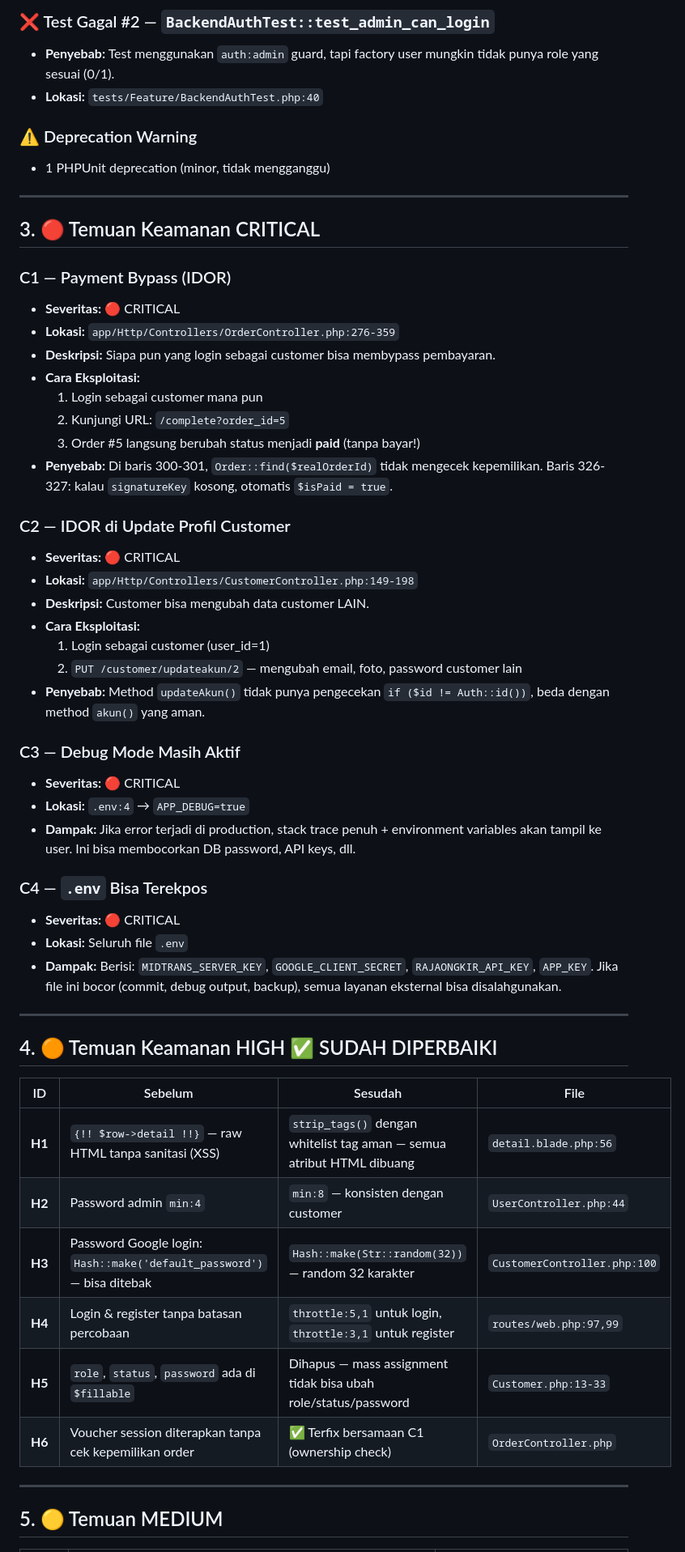
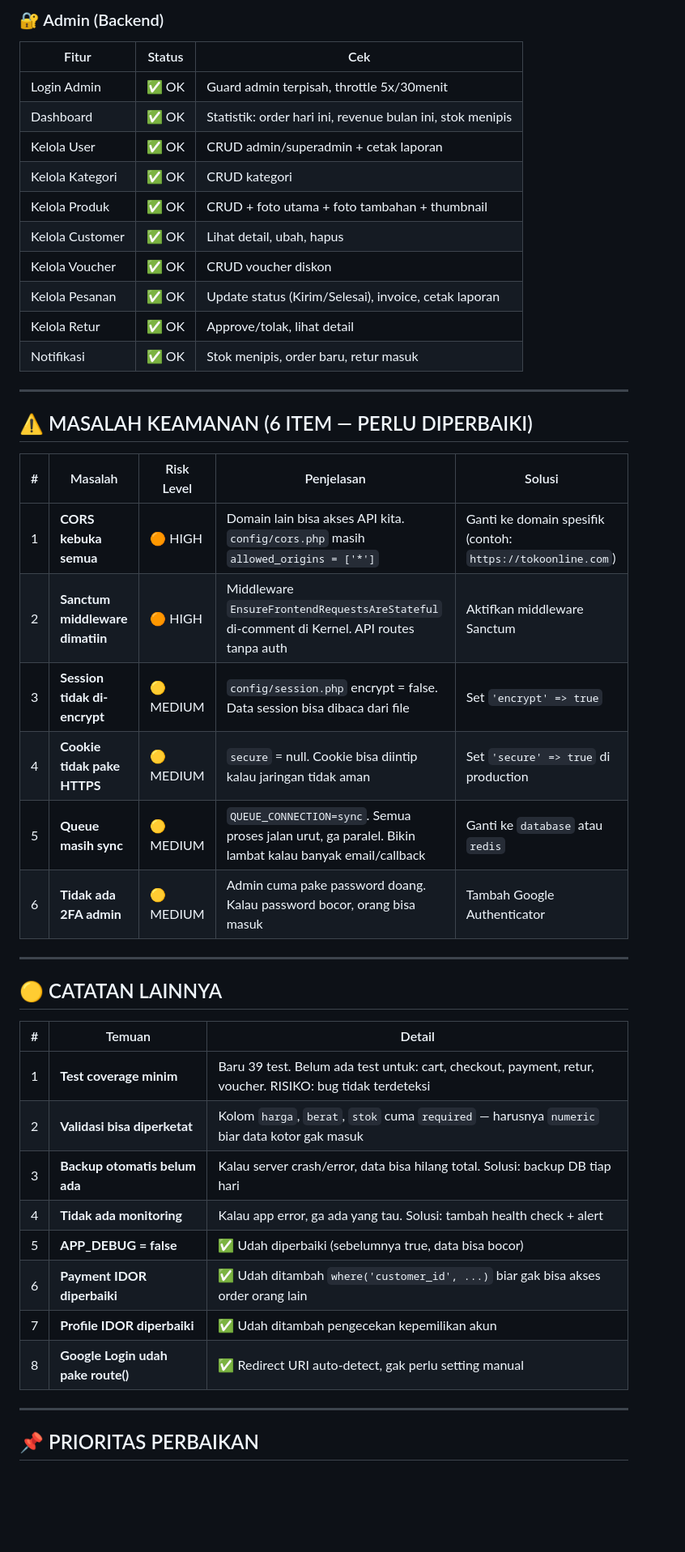
Before and after one commit to omar112209/laravel-sparepart--car, a Markdown page: QA_REPORT.md, the part around one of its changes. Shown at 81% size. Rendered like a GitHub page; blank space fills up the shorter version.

Commit message:
update: laporan QA terbaru — 39/39 PASS

```diff
--- a/QA_REPORT.md
+++ b/QA_REPORT.md
@@ -38,58 +61,47 @@ Failures:
 
-### ❌ Test Gagal #2 — `BackendAuthTest::test_admin_can_login`
-- **Penyebab:** Test menggunakan `auth:admin` guard, tapi factory user mungkin tidak punya role yang sesuai (0/1).
-- **Lokasi:** `tests/Feature/BackendAuthTest.php:40`
-
-### ⚠️ Deprecation Warning
-- 1 PHPUnit deprecation (minor, tidak mengganggu)
+### 🔐 Admin (Backend)
+| Fitur | Status | Cek |
+|-------|--------|-----|
+| Login Admin | ✅ OK | Guard admin terpisah, throttle 5x/30menit |
+| Dashboard | ✅ OK | Statistik: order hari ini, revenue bulan ini, stok menipis |
+| Kelola User | ✅ OK | CRUD admin/superadmin + cetak laporan |
+| Kelola Kategori | ✅ OK | CRUD kategori |
+| Kelola Produk | ✅ OK | CRUD + foto utama + foto tambahan + thumbnail |
+| Kelola Customer | ✅ OK | Lihat detail, ubah, hapus |
+| Kelola Voucher | ✅ OK | CRUD voucher diskon |
+| Kelola Pesanan | ✅ OK | Update status (Kirim/Selesai), invoice, cetak laporan |
+| Kelola Retur | ✅ OK | Approve/tolak, lihat detail |
+| Notifikasi | ✅ OK | Stok menipis, order baru, retur masuk |
 
 ---
 
-## 3. 🔴 Temuan Keamanan CRITICAL
+## ⚠️ MASALAH KEAMANAN (6 ITEM — PERLU DIPERBAIKI)
 
-### C1 — Payment Bypass (IDOR)
-- **Severitas:** 🔴 CRITICAL
-- **Lokasi:** `app/Http/Controllers/OrderController.php:276-359`
-- **Deskripsi:** Siapa pun yang login sebagai customer bisa membypass pembayaran.
-- **Cara Eksploitasi:**
-  1. Login sebagai customer mana pun
-  2. Kunjungi URL: `/complete?order_id=5`
-  3. Order #5 langsung berubah status menjadi **paid** (tanpa bayar!)
-- **Penyebab:** Di baris 300-301, `Order::find($realOrderId)` tidak mengecek kepemilikan. Baris 326-327: kalau `signatureKey` kosong, otomatis `$isPaid = true`.
-
-### C2 — IDOR di Update Profil Customer
-- **Severitas:** 🔴 CRITICAL
-- **Lokasi:** `app/Http/Controllers/CustomerController.php:149-198`
-- **Deskripsi:** Customer bisa mengubah data customer LAIN.
-- **Cara Eksploitasi:**
-  1. Login sebagai customer (user_id=1)
-  2. `PUT /customer/updateakun/2` — mengubah email, foto, password customer lain
-- **Penyebab:** Method `updateAkun()` tidak punya pengecekan `if ($id != Auth::id())`, beda dengan method `akun()` yang aman.
-
-### C3 — Debug Mode Masih Aktif
-- **Severitas:** 🔴 CRITICAL
-- **Lokasi:** `.env:4` → `APP_DEBUG=true`
-- **Dampak:** Jika error terjadi di production, stack trace penuh + environment variables akan tampil ke user. Ini bisa membocorkan DB password, API keys, dll.
-
-### C4 — `.env` Bisa Terekpos
-- **Severitas:** 🔴 CRITICAL
-- **Lokasi:** Seluruh file `.env`
-- **Dampak:** Berisi: `MIDTRANS_SERVER_KEY`, `GOOGLE_CLIENT_SECRET`, `RAJAONGKIR_API_KEY`, `APP_KEY`. Jika file ini bocor (commit, debug output, backup), semua layanan eksternal bisa disalahgunakan.
+| # | Masalah | Risk Level | Penjelasan | Solusi |
+|---|---------|------------|-----------|--------|
+| 1 | **CORS kebuka semua** | 🟠 HIGH | Domain lain bisa akses API kita. `config/cors.php` masih `allowed_origins = ['*']` | Ganti ke domain spesifik (contoh: `https://tokoonline.com`) |
+| 2 | **Sanctum middleware dimatiin** | 🟠 HIGH | Middleware `EnsureFrontendRequestsAreStateful` di-comment di Kernel. API routes tanpa auth | Aktifkan middleware Sanctum |
+| 3 | **Session tidak di-encrypt** | 🟡 MEDIUM | `config/session.php` encrypt = false. Data session bisa dibaca dari file | Set `'encrypt' => true` |
+| 4 | **Cookie tidak pake HTTPS** | 🟡 MEDIUM | `secure` = null. Cookie bisa diintip kalau jaringan tidak aman | Set `'secure' => true` di production |
+| 5 | **Queue masih sync** | 🟡 MEDIUM | `QUEUE_CONNECTION=sync`. Semua proses jalan urut, ga paralel. Bikin lambat kalau banyak email/callback | Ganti ke `database` atau `redis` |
+| 6 | **Tidak ada 2FA admin** | 🟡 MEDIUM | Admin cuma pake password doang. Kalau password bocor, orang bisa masuk | Tambah Google Authenticator |
 
 ---
 
-## 4. 🟠 Temuan Keamanan HIGH ✅ SUDAH DIPERBAIKI
+## 🟡 CATATAN LAINNYA
 
-| ID | Sebelum | Sesudah | File |
-|----|---------|---------|------|
-| **H1** | `{!! $row->detail !!}` — raw HTML tanpa sanitasi (XSS) | `strip_tags()` dengan whitelist tag aman — semua atribut HTML dibuang | `detail.blade.php:56` |
-| **H2** | Password admin `min:4` | `min:8` — konsisten dengan customer | `UserController.php:44` |
-| **H3** | Password Google login: `Hash::make('default_password')` — bisa ditebak | `Hash::make(Str::random(32))` — random 32 karakter | `CustomerController.php:100` |
-| **H4** | Login & register tanpa batasan percobaan | `throttle:5,1` untuk login, `throttle:3,1` untuk register | `routes/web.php:97,99` |
-| **H5** | `role`, `status`, `password` ada di `$fillable` | Dihapus — mass assignment tidak bisa ubah role/status/password | `Customer.php:13-33` |
-| **H6** | Voucher session diterapkan tanpa cek kepemilikan order | ✅ Terfix bersamaan C1 (ownership check) | `OrderController.php` |
+| # | Temuan | Detail |
+|---|--------|--------|
+| 1 | **Test coverage minim** | Baru 39 test. Belum ada test untuk: cart, checkout, payment, retur, voucher. RISIKO: bug tidak terdeteksi |
+| 2 | **Validasi bisa diperketat** | Kolom `harga`, `berat`, `stok` cuma `required` — harusnya `numeric` biar data kotor gak masuk |
+| 3 | **Backup otomatis belum ada** | Kalau server crash/error, data bisa hilang total. Solusi: backup DB tiap hari |
+| 4 | **Tidak ada monitoring** | Kalau app error, ga ada yang tau. Solusi: tambah health check + alert |
+| 5 | **APP_DEBUG = false** | ✅ Udah diperbaiki (sebelumnya true, data bisa bocor) |
+| 6 | **Payment IDOR diperbaiki** | ✅ Udah ditambah `where('customer_id', ...)` biar gak bisa akses order orang lain |
+| 7 | **Profile IDOR diperbaiki** | ✅ Udah ditambah pengecekan kepemilikan akun |
+| 8 | **Google Login udah pake route()** | ✅ Redirect URI auto-detect, gak perlu setting manual |
 
 ---
 
-## 5. 🟡 Temuan MEDIUM
+## 📌 PRIORITAS PERBAIKAN
 
```
Also changed, not shown: other parts of QA_REPORT.md (+75 -207 lines).
